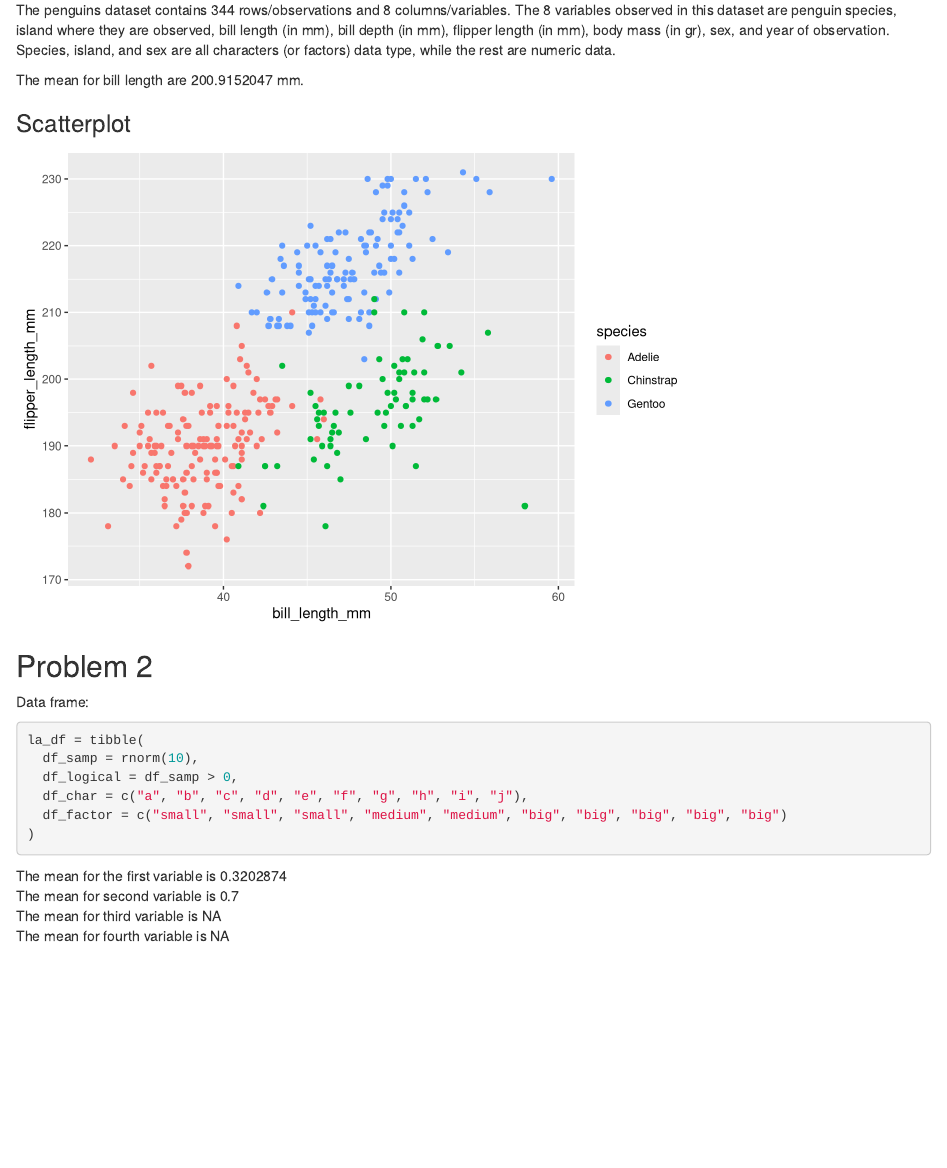
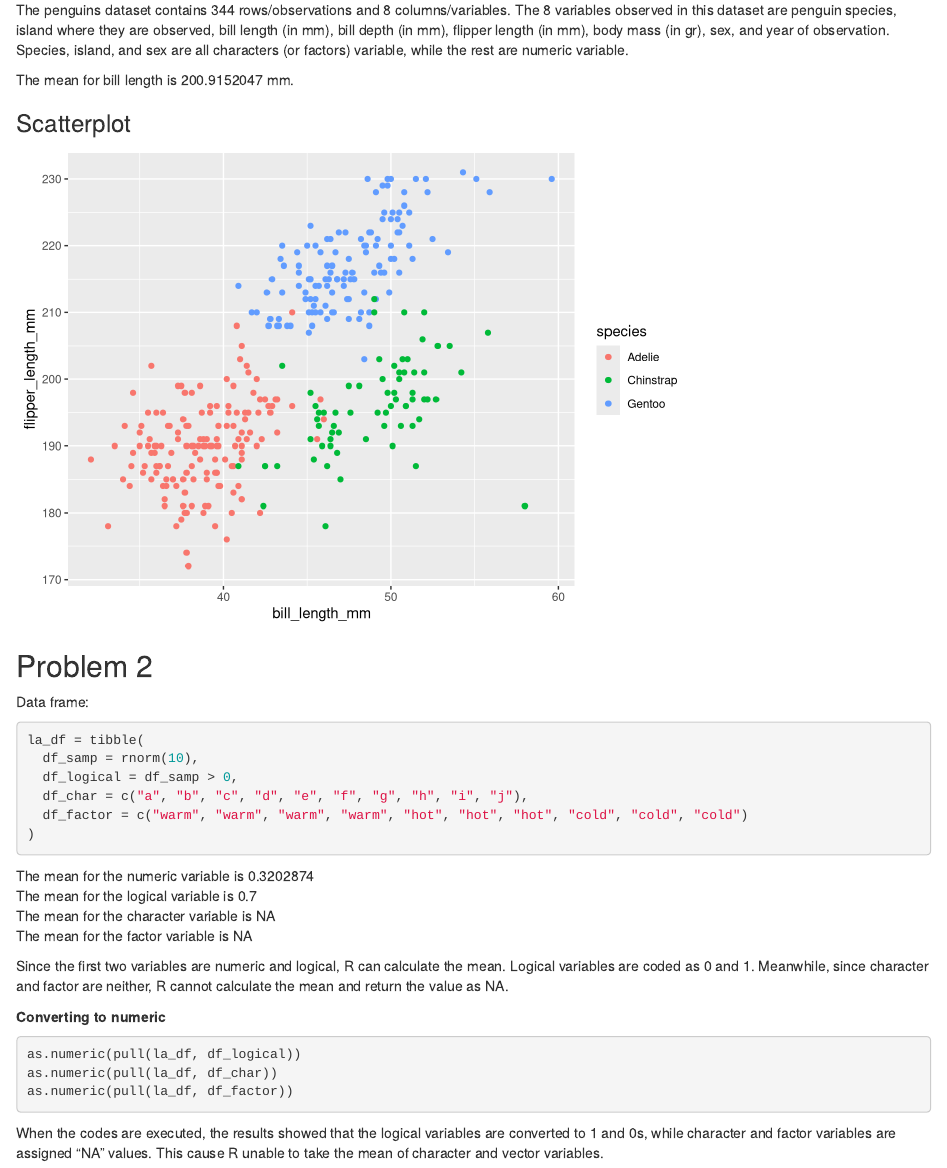
Before and after one commit to tpd2121/p8105_hw1_tpd2121, an R Markdown document (p8105_hw1_tpd2121.Rmd): the page in a window 1100 px wide, from 200 px down. Rendered offline with R 4.5, knitr and Pandoc, with nearby package versions; code that draws random numbers runs with fixed seeds of ours.

Commit message:
Finish problem 2

````diff
--- a/p8105_hw1_tpd2121.Rmd
+++ b/p8105_hw1_tpd2121.Rmd
@@ -16,9 +16,9 @@ data("penguins", package = "palmerpenguins")
 
 ### Description
 
-The penguins dataset contains `r nrow(penguins)` rows/observations and `r ncol(penguins)` columns/variables. The 8 variables observed in this dataset are penguin species, island where they are observed, bill length (in mm), bill depth (in mm), flipper length (in mm), body mass (in gr), sex, and year of observation. Species, island, and sex are all characters (or factors) data type, while the rest are numeric data.
+The penguins dataset contains `r nrow(penguins)` rows/observations and `r ncol(penguins)` columns/variables. The 8 variables observed in this dataset are penguin species, island where they are observed, bill length (in mm), bill depth (in mm), flipper length (in mm), body mass (in gr), sex, and year of observation. Species, island, and sex are all characters (or factors) variable, while the rest are numeric variable.
 
-The mean for bill length are `r mean(pull(penguins, flipper_length_mm), na.rm=TRUE)` mm.
+The mean for bill length is `r mean(pull(penguins, flipper_length_mm), na.rm=TRUE)` mm.
 
 ### Scatterplot
 
@@ -37,14 +37,26 @@ la_df = tibble(
   df_samp = rnorm(10),
   df_logical = df_samp > 0,
   df_char = c("a", "b", "c", "d", "e", "f", "g", "h", "i", "j"),
-  df_factor = c("small", "small", "small", "medium", "medium", "big", "big", "big", "big", "big")
+  df_factor = c("warm", "warm", "warm", "warm", "hot", "hot", "hot", "cold", "cold", "cold")
 )
 ```
 
-The mean for the first variable is `r mean(pull(la_df, df_samp))`
+The mean for the numeric variable is `r mean(pull(la_df, df_samp))`
 <br>
-The mean for second variable is `r mean(pull(la_df, df_logical))`
+The mean for the logical variable is `r mean(pull(la_df, df_logical))`
 <br>
-The mean for third variable is `r mean(pull(la_df, df_char))`
+The mean for the character variable is `r mean(pull(la_df, df_char))`
 <br>
-The mean for fourth variable is `r mean(pull(la_df, df_factor))`
+The mean for the factor variable is `r mean(pull(la_df, df_factor))`
+
+Since the first two variables are numeric and logical, R can calculate the mean. Logical variables are coded as 0 and 1. Meanwhile, since character and factor are neither, R cannot calculate the mean and return the value as NA.
+
+**Converting to numeric**
+
+```{r convert_num, warning=FALSE, message=FALSE, results='hide'}
+as.numeric(pull(la_df, df_logical))
+as.numeric(pull(la_df, df_char))
+as.numeric(pull(la_df, df_factor))
+```
+
+When the codes are executed, the results showed that the logical variables are converted to 1 and 0s, while character and factor variables are assigned "NA" values. This cause R unable to take the mean of character and vector variables.
````
Also changed, not shown: p8105_hw1_tpd2121.html, plot_penguins.pdf.
